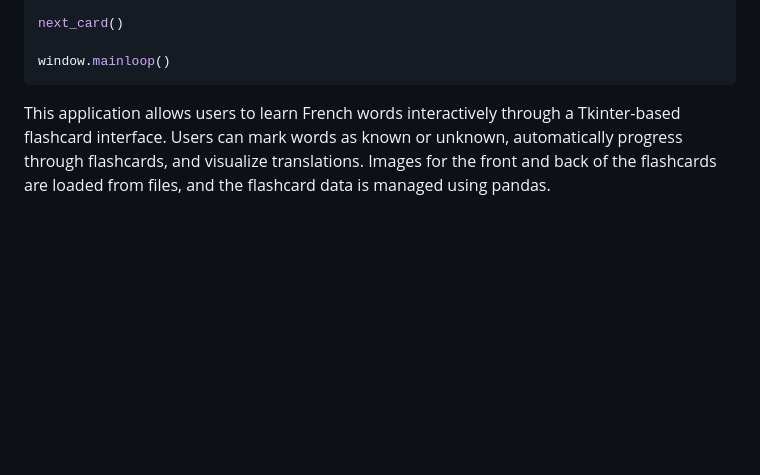
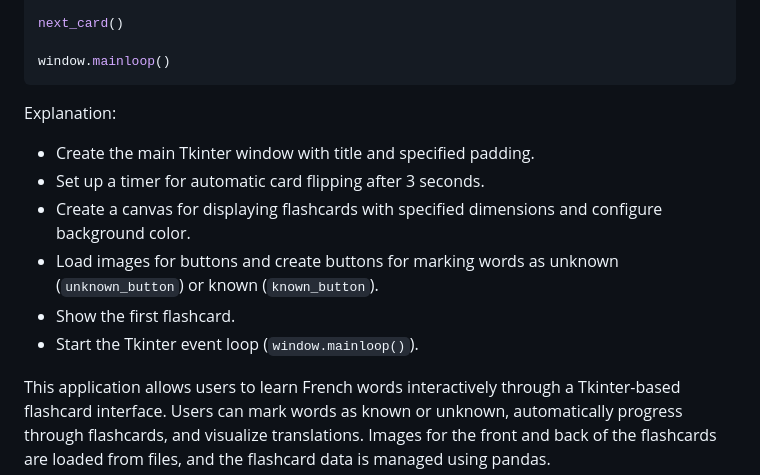
Before and after one commit to streetprophet90/Professional-Portfolio, a Markdown page: 20-FLASH-CARD/README.md, the part around the change. Drawn GitHub-style; blank space fills up the shorter version.

````diff
--- a/20-FLASH-CARD/README.md
+++ b/20-FLASH-CARD/README.md
@@ -130,7 +130,13 @@ next_card()
 window.mainloop()
 ```
 
-
+Explanation:
+- Create the main Tkinter window with title and specified padding.
+- Set up a timer for automatic card flipping after 3 seconds.
+- Create a canvas for displaying flashcards with specified dimensions and configure background color.
+- Load images for buttons and create buttons for marking words as unknown (`unknown_button`) or known (`known_button`).
+- Show the first flashcard.
+- Start the Tkinter event loop (`window.mainloop()`).
 
 
 
````
